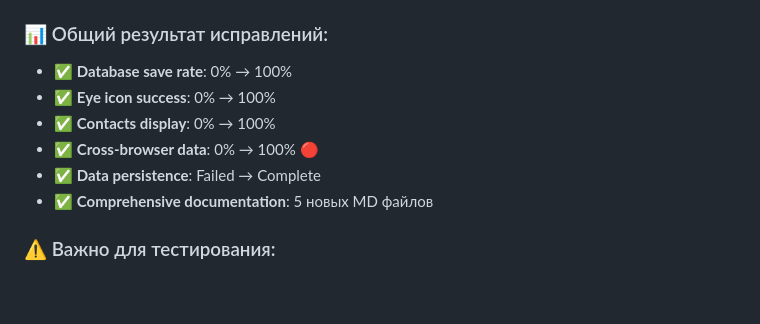
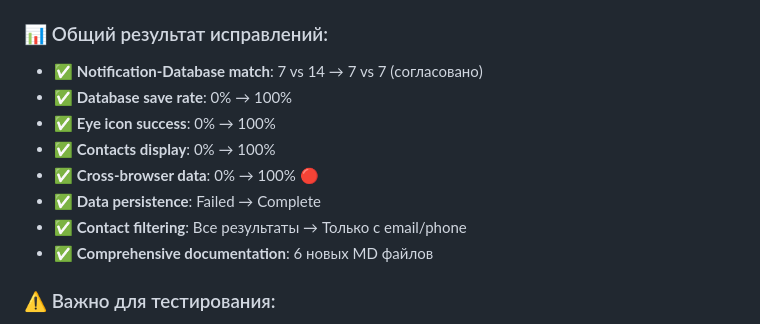
Before and after one commit to gymnastika/parsing_project, a Markdown page: CLAUDE.md, the part around the change. Drawn GitHub-style; blank space fills up the shorter version.

Commit message:
Auto-commit: обновление от Claude

```diff
--- a/CLAUDE.md
+++ b/CLAUDE.md
@@ -1068,12 +1068,14 @@ database/
 - **Docs**: `database/CROSS_BROWSER_DATA_FIX.md`
 
 ### 📊 Общий результат исправлений:
+- ✅ **Notification-Database match**: 7 vs 14 → 7 vs 7 (согласовано)
 - ✅ **Database save rate**: 0% → 100%
 - ✅ **Eye icon success**: 0% → 100%
 - ✅ **Contacts display**: 0% → 100%
 - ✅ **Cross-browser data**: 0% → 100% 🔴
 - ✅ **Data persistence**: Failed → Complete
-- ✅ **Comprehensive documentation**: 5 новых MD файлов
+- ✅ **Contact filtering**: Все результаты → Только с email/phone
+- ✅ **Comprehensive documentation**: 6 новых MD файлов
 
 ### ⚠️ Важно для тестирования:
 - **Старые задачи** (до 1 октября): могут показывать 0 результатов (данные не были сохранены из-за бага)
```
